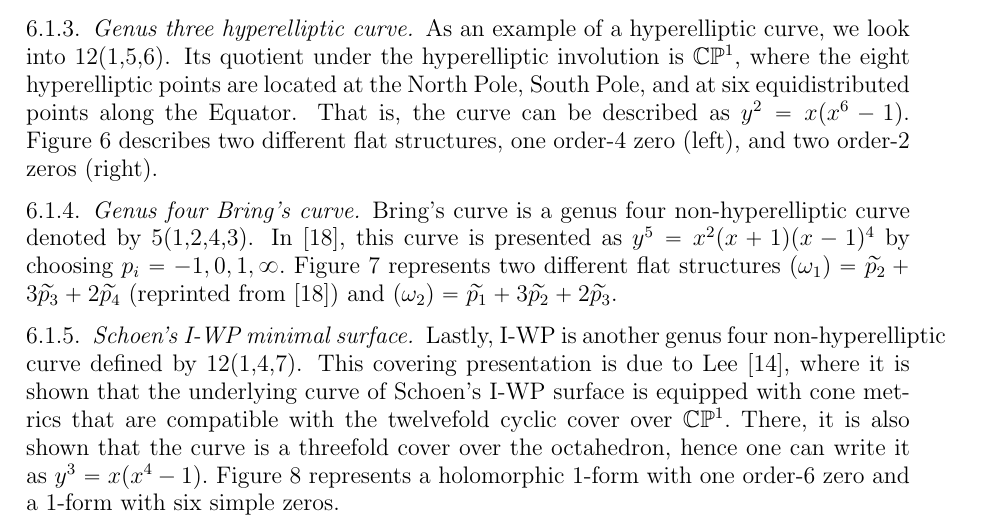
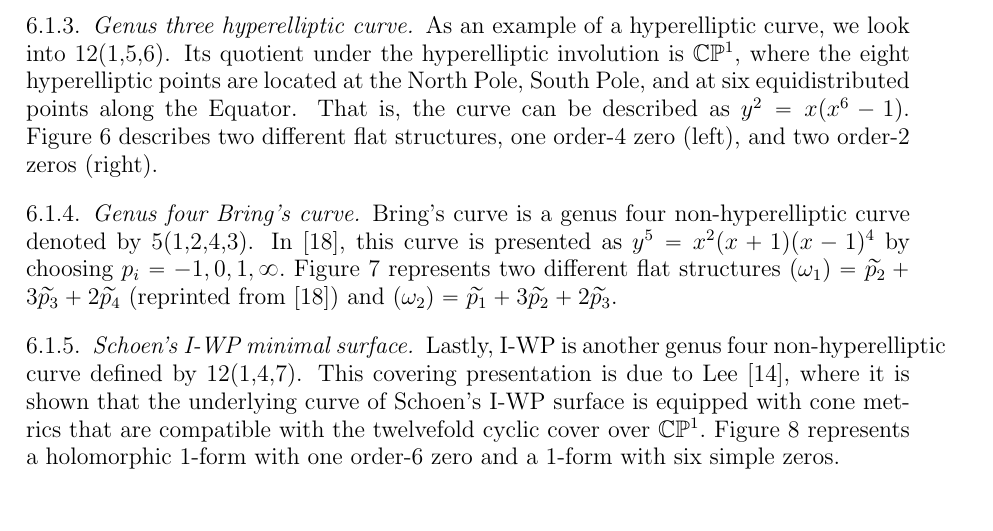
Before and after one commit to catherineray/aut-jac-pape, a LaTeX paper (pp.tex): part of page 20 of 23, cut so that both start at the same text. Compiled offline with pdfLaTeX.

Commit message:
Update pp.tex

```diff
--- a/pp.tex
+++ b/pp.tex
@@ -882,7 +882,7 @@ Bring's curve is a genus four non-hyperelliptic curve denoted by 5(1,2,4,3). In
 \end{figure}
 
 \subsubsection{Schoen's I-WP minimal surface}
-Lastly, I-WP is another genus four non-hyperelliptic curve defined by 12(1,4,7). This covering presentation is due to Lee \cite{dthesis}, where it is shown that the underlying curve of Schoen's I-WP surface is equipped with cone metrics that are compatible with the twelvefold cyclic cover over $\C\P^1.$ There, it is also shown that the curve is a threefold cover over the octahedron, hence one can write it as $y^3 = x (x^4 -1).$ Figure~\ref{fig:147} represents a holomorphic 1-form with one order-6 zero and a 1-form with six simple zeros.
+Lastly, I-WP is another genus four non-hyperelliptic curve defined by 12(1,4,7). This covering presentation is due to Lee \cite{dthesis}, where it is shown that the underlying curve of Schoen's I-WP surface is equipped with cone metrics that are compatible with the twelvefold cyclic cover over $\C\P^1.$ Figure~\ref{fig:147} represents a holomorphic 1-form with one order-6 zero and a 1-form with six simple zeros.
 
 \begin{figure}[htbp]
 \centering
```
